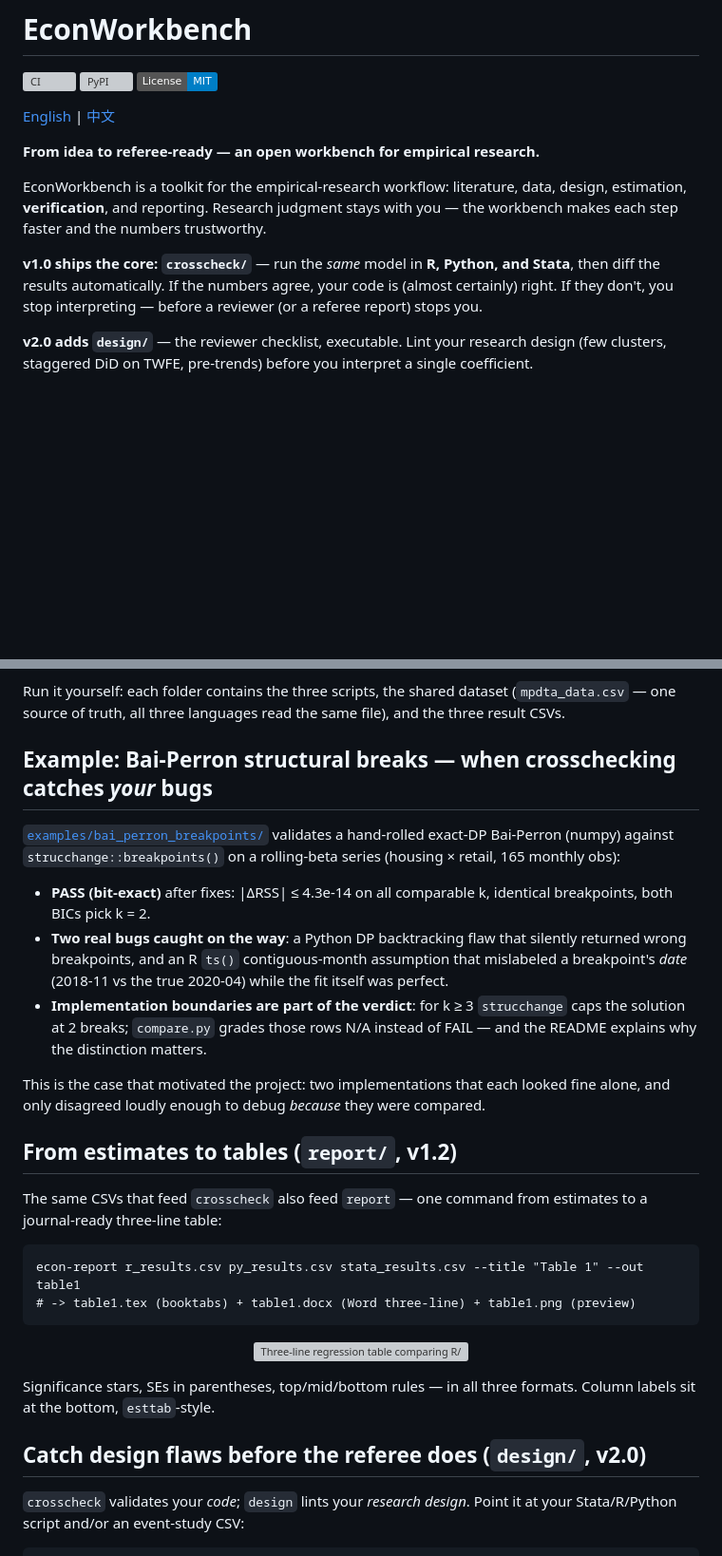
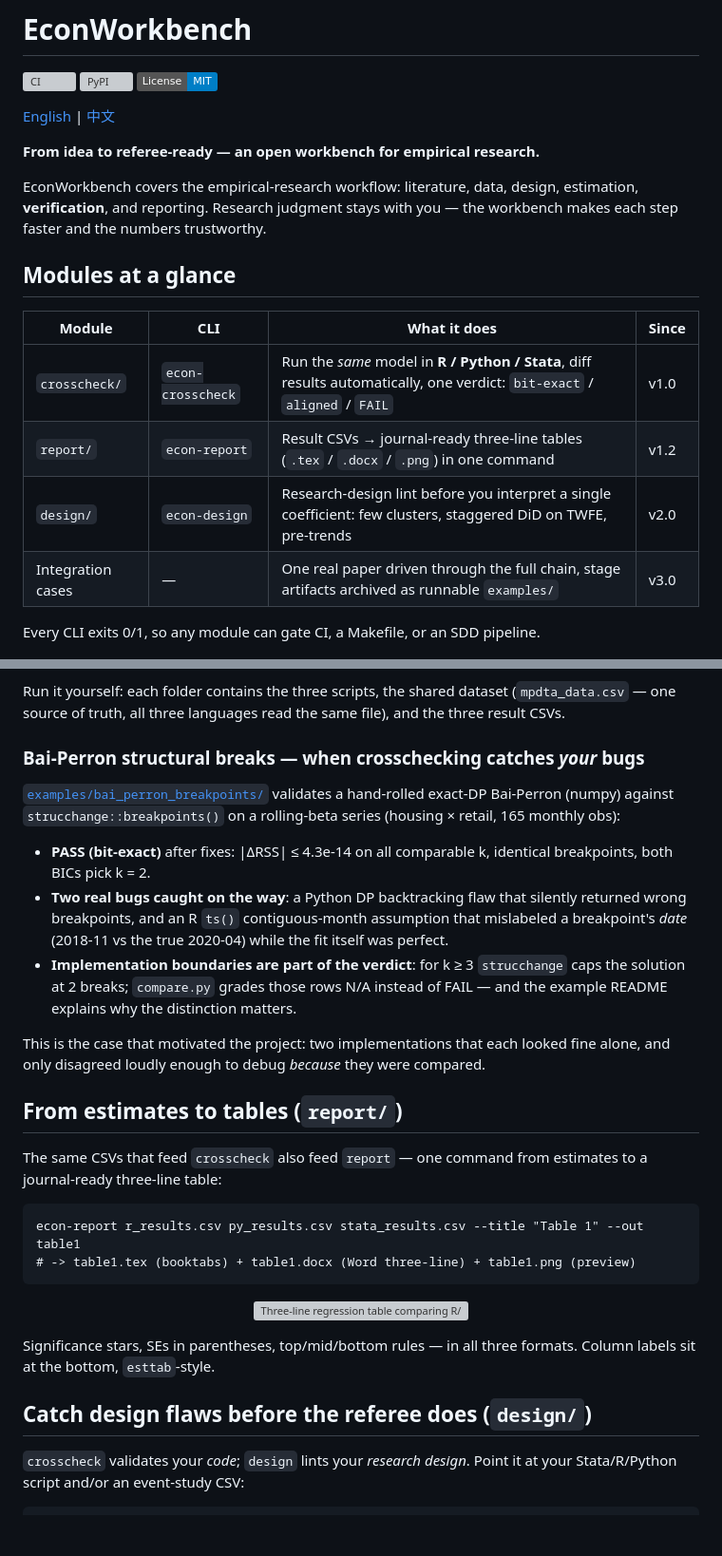
Before and after one commit to ljftwq-dev/EconWorkbench, a Markdown page: README.md, 2 parts joined by grey strips. Shown at 95% size. GitHub-like rendering; badges without logos; blank space fills up the shorter version; grey boxes are pictures that could not be loaded.

Commit message:
docs: restructure README/README_CN — modules-at-a-glance table, dedicated v3.0 integration section, examples regrouped; unify wording to 'bug' in Chinese docs

```diff
--- a/README.md
+++ b/README.md
@@ -8,11 +8,18 @@
 
 **From idea to referee-ready — an open workbench for empirical research.**
 
-EconWorkbench is a toolkit for the empirical-research workflow: literature, data, design, estimation, **verification**, and reporting. Research judgment stays with you — the workbench makes each step faster and the numbers trustworthy.
+EconWorkbench covers the empirical-research workflow: literature, data, design, estimation, **verification**, and reporting. Research judgment stays with you — the workbench makes each step faster and the numbers trustworthy.
 
-**v1.0 ships the core: `crosscheck/`** — run the *same* model in **R, Python, and Stata**, then diff the results automatically. If the numbers agree, your code is (almost certainly) right. If they don't, you stop interpreting — before a reviewer (or a referee report) stops you.
+## Modules at a glance
 
-**v2.0 adds `design/`** — the reviewer checklist, executable. Lint your research design (few clusters, staggered DiD on TWFE, pre-trends) before you interpret a single coefficient.
+| Module | CLI | What it does | Since |
+|---|---|---|---|
+| `crosscheck/` | `econ-crosscheck` | Run the *same* model in **R / Python / Stata**, diff results automatically, one verdict: `bit-exact` / `aligned` / `FAIL` | v1.0 |
+| `report/` | `econ-report` | Result CSVs → journal-ready three-line tables (`.tex` / `.docx` / `.png`) in one command | v1.2 |
+| `design/` | `econ-design` | Research-design lint before you interpret a single coefficient: few clusters, staggered DiD on TWFE, pre-trends | v2.0 |
+| Integration cases | — | One real paper driven through the full chain, stage artifacts archived as runnable `examples/` | v3.0 |
+
+Every CLI exits 0/1, so any module can gate CI, a Makefile, or an SDD pipeline.
 
 <p align="center">
   <img src="assets/triple_crosscheck_cs2021.png" alt="R, Python and Stata terminals side by side reproducing Callaway-Sant'Anna (2021), all showing ATT = -0.0399513" width="900">
@@ -84,17 +97,17 @@ Result: **R ↔ Python bit-exact on all 8 quantities** (7 post-period ATT(g,t) +
 
 Run it yourself: each folder contains the three scripts, the shared dataset (`mpdta_data.csv` — one source of truth, all three languages read the same file), and the three result CSVs.
 
-## Example: Bai-Perron structural breaks — when crosschecking catches *your* bugs
+### Bai-Perron structural breaks — when crosschecking catches *your* bugs
 
 [`examples/bai_perron_breakpoints/`](examples/bai_perron_breakpoints/) validates a hand-rolled exact-DP Bai-Perron (numpy) against `strucchange::breakpoints()` on a rolling-beta series (housing × retail, 165 monthly obs):
 
 - **PASS (bit-exact)** after fixes: |ΔRSS| ≤ 4.3e-14 on all comparable k, identical breakpoints, both BICs pick k = 2.
 - **Two real bugs caught on the way**: a Python DP backtracking flaw that silently returned wrong breakpoints, and an R `ts()` contiguous-month assumption that mislabeled a breakpoint's *date* (2018-11 vs the true 2020-04) while the fit itself was perfect.
-- **Implementation boundaries are part of the verdict**: for k ≥ 3 `strucchange` caps the solution at 2 breaks; `compare.py` grades those rows N/A instead of FAIL — and the README explains why the distinction matters.
+- **Implementation boundaries are part of the verdict**: for k ≥ 3 `strucchange` caps the solution at 2 breaks; `compare.py` grades those rows N/A instead of FAIL — and the example README explains why the distinction matters.
 
 This is the case that motivated the project: two implementations that each looked fine alone, and only disagreed loudly enough to debug *because* they were compared.
 
-## From estimates to tables (`report/`, v1.2)
+## From estimates to tables (`report/`)
 
 The same CSVs that feed `crosscheck` also feed `report` — one command from estimates to a journal-ready three-line table:
 
@@ -109,7 +122,7 @@ econ-report r_results.csv py_results.csv stata_results.csv --title "Table 1" --o
 
 Significance stars, SEs in parentheses, top/mid/bottom rules — in all three formats. Column labels sit at the bottom, `esttab`-style.
 
-## Catch design flaws before the referee does (`design/`, v2.0)
+## Catch design flaws before the referee does (`design/`)
 
 `crosscheck` validates your *code*; `design` lints your *research design*. Point it at your Stata/R/Python script and/or an event-study CSV:
 
```
Also changed, not shown: other parts of README.md (+8 -2 lines), README_CN.md (+23 -10 lines).
